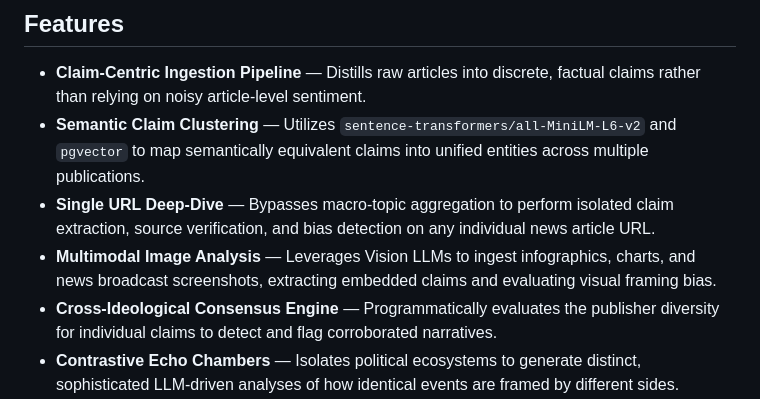
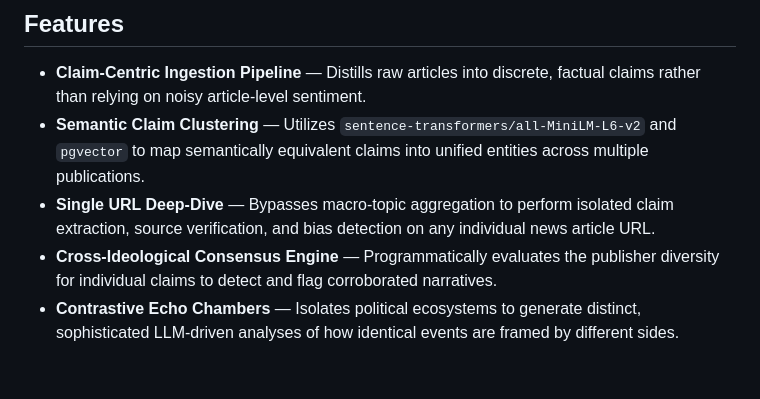
Before and after one commit to kankaniakshat185/biasscope-hf-backend, a Markdown page: README.md, the part around the change. GitHub-like rendering; blank space fills up the shorter version.

```diff
--- a/README.md
+++ b/README.md
@@ -20,7 +20,6 @@ A high-performance, claim-centric natural language processing engine that powers
 - **Claim-Centric Ingestion Pipeline** — Distills raw articles into discrete, factual claims rather than relying on noisy article-level sentiment.
 - **Semantic Claim Clustering** — Utilizes `sentence-transformers/all-MiniLM-L6-v2` and `pgvector` to map semantically equivalent claims into unified entities across multiple publications.
 - **Single URL Deep-Dive** — Bypasses macro-topic aggregation to perform isolated claim extraction, source verification, and bias detection on any individual news article URL.
-- **Multimodal Image Analysis** — Leverages Vision LLMs to ingest infographics, charts, and news broadcast screenshots, extracting embedded claims and evaluating visual framing bias.
 - **Cross-Ideological Consensus Engine** — Programmatically evaluates the publisher diversity for individual claims to detect and flag corroborated narratives.
 - **Contrastive Echo Chambers** — Isolates political ecosystems to generate distinct, sophisticated LLM-driven analyses of how identical events are framed by different sides.
 - **Automated Topic Snapshots** — Redis-backed Celery workers incrementally append new evidence to the global database without redundant reprocessing.
```
